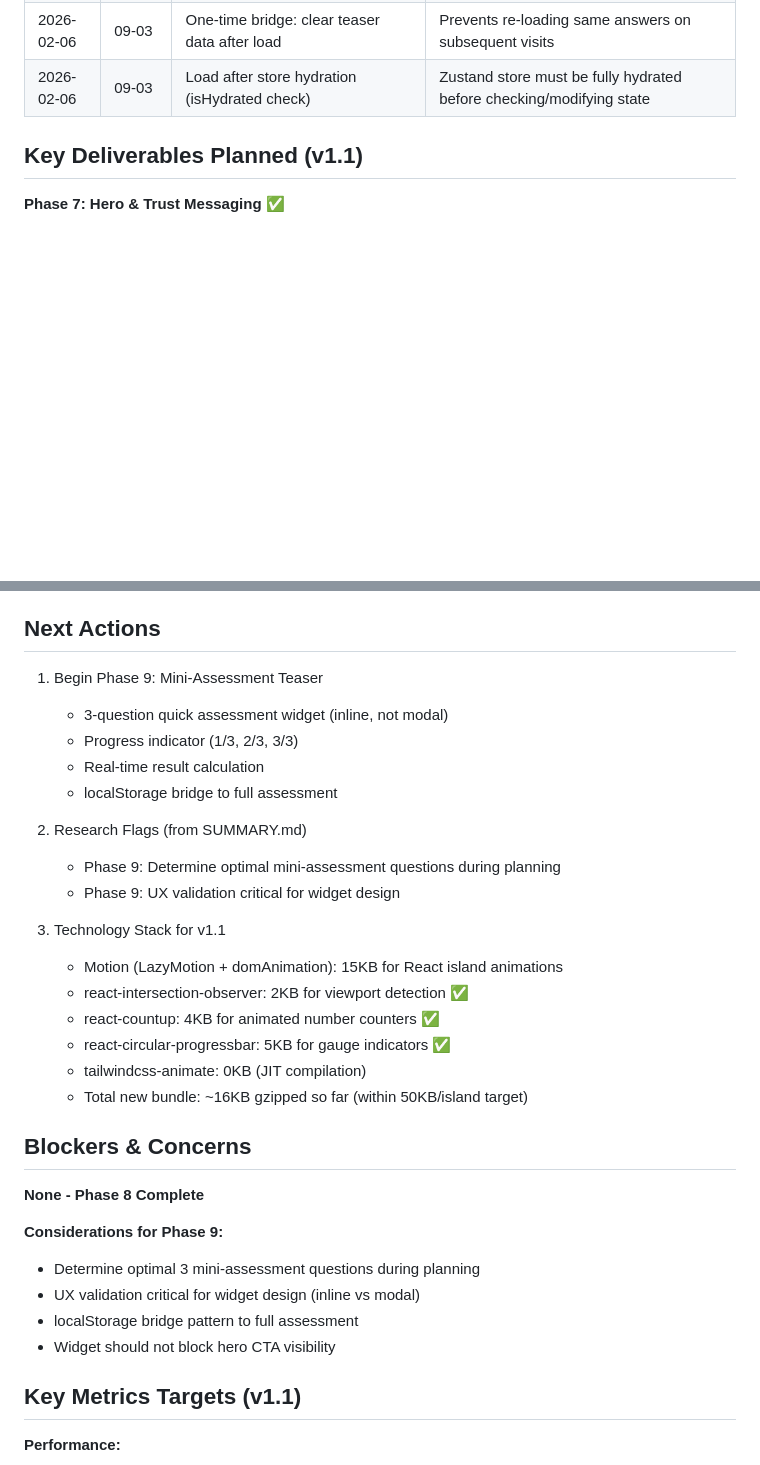
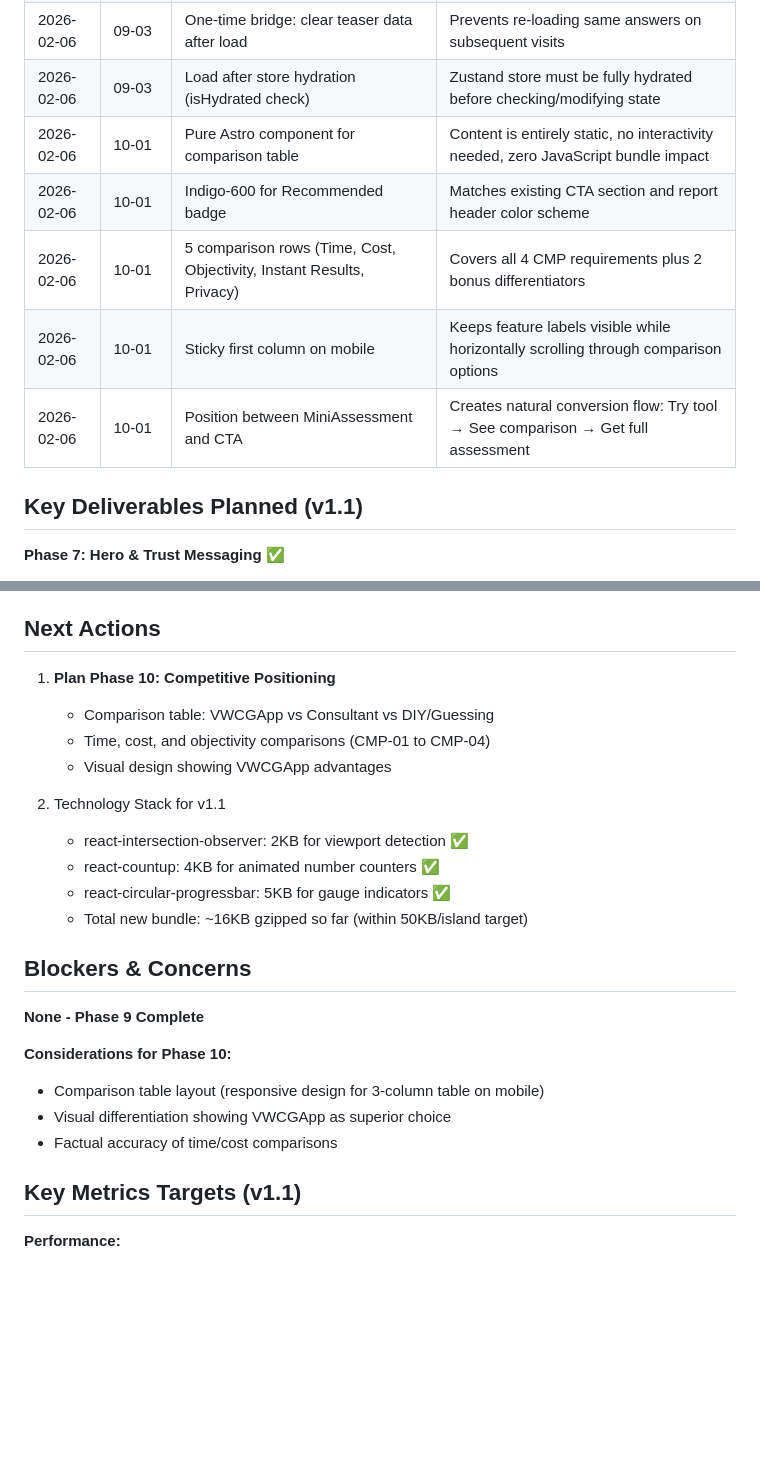
Before and after one commit to MMFMMF/VWCGApp, a Markdown page: .planning/STATE.md, 2 parts joined by grey strips. Drawn GitHub-style; blank space fills up the shorter version.

```diff
--- a/.planning/STATE.md
+++ b/.planning/STATE.md
@@ -311,6 +345,11 @@ From ROADMAP.md - All requirements complete:
 | 2026-02-06 | 09-03 | Check for existing AI Readiness data before overwriting | Users may already have full assessment data - don't overwrite their work |
 | 2026-02-06 | 09-03 | One-time bridge: clear teaser data after load | Prevents re-loading same answers on subsequent visits |
 | 2026-02-06 | 09-03 | Load after store hydration (isHydrated check) | Zustand store must be fully hydrated before checking/modifying state |
+| 2026-02-06 | 10-01 | Pure Astro component for comparison table | Content is entirely static, no interactivity needed, zero JavaScript bundle impact |
+| 2026-02-06 | 10-01 | Indigo-600 for Recommended badge | Matches existing CTA section and report header color scheme |
+| 2026-02-06 | 10-01 | 5 comparison rows (Time, Cost, Objectivity, Instant Results, Privacy) | Covers all 4 CMP requirements plus 2 bonus differentiators |
+| 2026-02-06 | 10-01 | Sticky first column on mobile | Keeps feature labels visible while horizontally scrolling through comparison options |
+| 2026-02-06 | 10-01 | Position between MiniAssessment and CTA | Creates natural conversion flow: Try tool → See comparison → Get full assessment |
 
 ## Key Deliverables Planned (v1.1)
 
@@ -349,33 +388,25 @@ From ROADMAP.md - All requirements complete:
 
 ## Next Actions
 
-1. Begin Phase 9: Mini-Assessment Teaser
-   - 3-question quick assessment widget (inline, not modal)
-   - Progress indicator (1/3, 2/3, 3/3)
-   - Real-time result calculation
-   - localStorage bridge to full assessment
+1. **Plan Phase 10: Competitive Positioning**
+   - Comparison table: VWCGApp vs Consultant vs DIY/Guessing
+   - Time, cost, and objectivity comparisons (CMP-01 to CMP-04)
+   - Visual design showing VWCGApp advantages
 
-2. Research Flags (from SUMMARY.md)
-   - Phase 9: Determine optimal mini-assessment questions during planning
-   - Phase 9: UX validation critical for widget design
-
-3. Technology Stack for v1.1
-   - Motion (LazyMotion + domAnimation): 15KB for React island animations
+2. Technology Stack for v1.1
    - react-intersection-observer: 2KB for viewport detection ✅
    - react-countup: 4KB for animated number counters ✅
    - react-circular-progressbar: 5KB for gauge indicators ✅
-   - tailwindcss-animate: 0KB (JIT compilation)
    - Total new bundle: ~16KB gzipped so far (within 50KB/island target)
 
 ## Blockers & Concerns
 
-**None - Phase 8 Complete**
+**None - Phase 9 Complete**
 
-**Considerations for Phase 9:**
-- Determine optimal 3 mini-assessment questions during planning
-- UX validation critical for widget design (inline vs modal)
-- localStorage bridge pattern to full assessment
-- Widget should not block hero CTA visibility
+**Considerations for Phase 10:**
+- Comparison table layout (responsive design for 3-column table on mobile)
+- Visual differentiation showing VWCGApp as superior choice
+- Factual accuracy of time/cost comparisons
 
 ## Key Metrics Targets (v1.1)
 
```
Also changed, not shown: other parts of .planning/STATE.md (+45 -11 lines), 1 other file.
